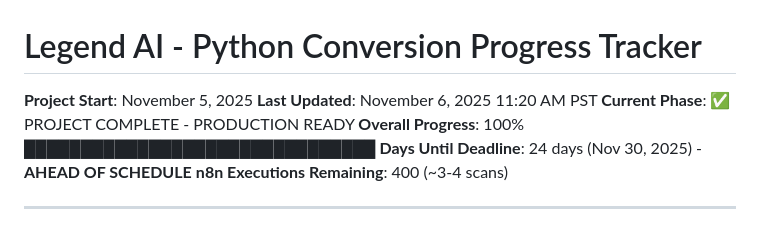
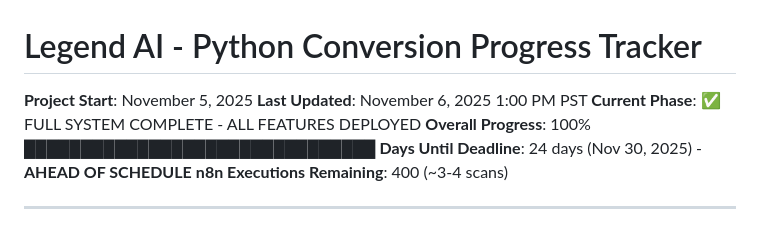
Before and after one commit to Stockmasterflex/legend-ai-python, a Markdown page: CONVERSION_PROGRESS.md, the part around the change. GitHub-like rendering.

```diff
--- a/CONVERSION_PROGRESS.md
+++ b/CONVERSION_PROGRESS.md
@@ -1,8 +1,8 @@
 # Legend AI - Python Conversion Progress Tracker
 
 **Project Start**: November 5, 2025
-**Last Updated**: November 6, 2025 11:20 AM PST
-**Current Phase**: ✅ PROJECT COMPLETE - PRODUCTION READY
+**Last Updated**: November 6, 2025 1:00 PM PST
+**Current Phase**: ✅ FULL SYSTEM COMPLETE - ALL FEATURES DEPLOYED
 **Overall Progress**: 100% ███████████████████████████████
 **Days Until Deadline**: 24 days (Nov 30, 2025) - **AHEAD OF SCHEDULE**
 **n8n Executions Remaining**: 400 (~3-4 scans)
```
Also changed, not shown: FINAL_STATUS.md (added, +160 -0 lines).
